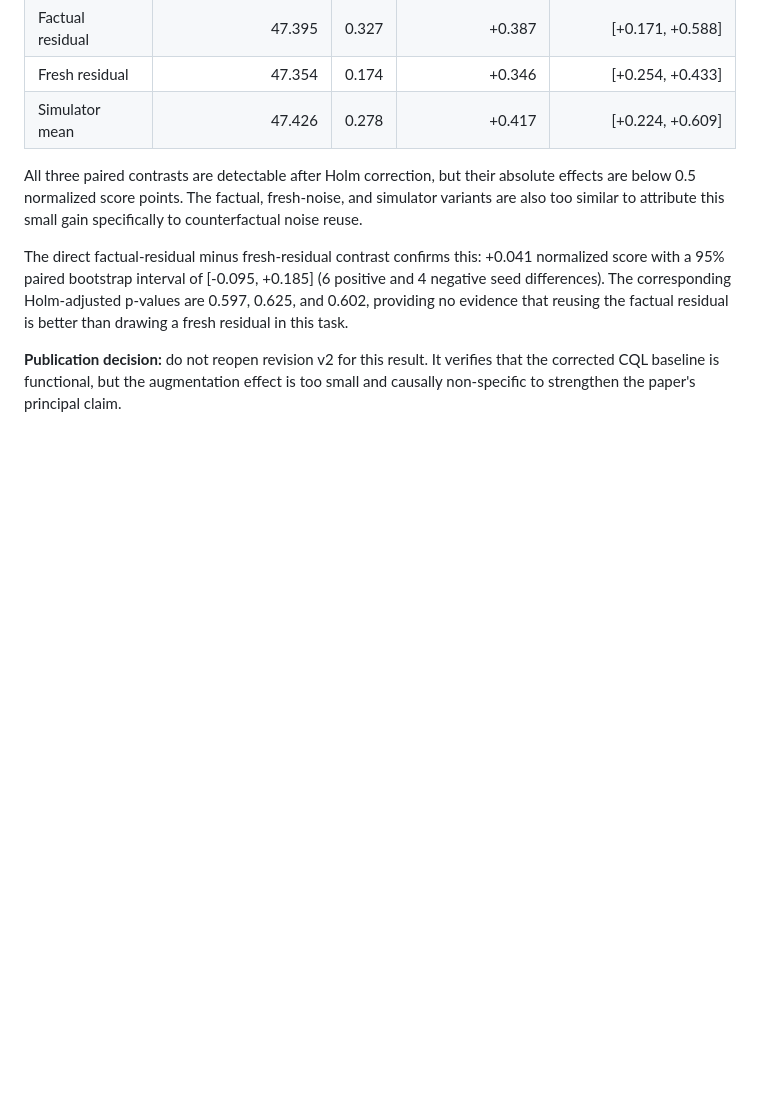
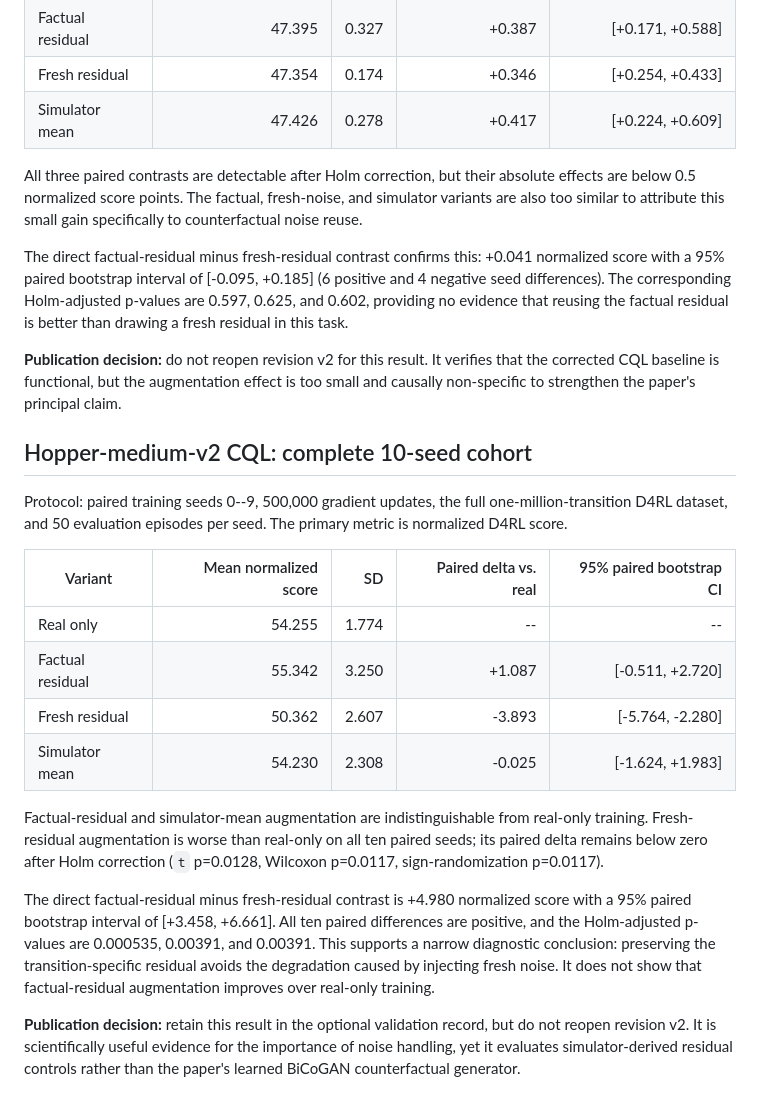
Before and after one commit to ksajan/ECE595-Causal-RL-Study, a Markdown page: results/reviewer_validation/INTERIM_PUBLICATION_DECISIONS.md, the part around the change. GitHub-like rendering; blank space fills up the shorter version.

Commit message:
Record completed Hopper D4RL validation

```diff
--- a/results/reviewer_validation/INTERIM_PUBLICATION_DECISIONS.md
+++ b/results/reviewer_validation/INTERIM_PUBLICATION_DECISIONS.md
@@ -63,3 +63,34 @@ factual residual is better than drawing a fresh residual in this task.
 **Publication decision:** do not reopen revision v2 for this result. It verifies
 that the corrected CQL baseline is functional, but the augmentation effect is
 too small and causally non-specific to strengthen the paper's principal claim.
+
+## Hopper-medium-v2 CQL: complete 10-seed cohort
+
+Protocol: paired training seeds 0--9, 500,000 gradient updates, the full
+one-million-transition D4RL dataset, and 50 evaluation episodes per seed. The
+primary metric is normalized D4RL score.
+
+| Variant | Mean normalized score | SD | Paired delta vs. real | 95% paired bootstrap CI |
+|---|---:|---:|---:|---:|
+| Real only | 54.255 | 1.774 | -- | -- |
+| Factual residual | 55.342 | 3.250 | +1.087 | [-0.511, +2.720] |
+| Fresh residual | 50.362 | 2.607 | -3.893 | [-5.764, -2.280] |
+| Simulator mean | 54.230 | 2.308 | -0.025 | [-1.624, +1.983] |
+
+Factual-residual and simulator-mean augmentation are indistinguishable from
+real-only training. Fresh-residual augmentation is worse than real-only on all
+ten paired seeds; its paired delta remains below zero after Holm correction
+(`t` p=0.0128, Wilcoxon p=0.0117, sign-randomization p=0.0117).
+
+The direct factual-residual minus fresh-residual contrast is +4.980 normalized
+score with a 95% paired bootstrap interval of [+3.458, +6.661]. All ten paired
+differences are positive, and the Holm-adjusted p-values are 0.000535, 0.00391,
+and 0.00391. This supports a narrow diagnostic conclusion: preserving the
+transition-specific residual avoids the degradation caused by injecting fresh
+noise. It does not show that factual-residual augmentation improves over
+real-only training.
+
+**Publication decision:** retain this result in the optional validation record,
+but do not reopen revision v2. It is scientifically useful evidence for the
+importance of noise handling, yet it evaluates simulator-derived residual
+controls rather than the paper's learned BiCoGAN counterfactual generator.
```
